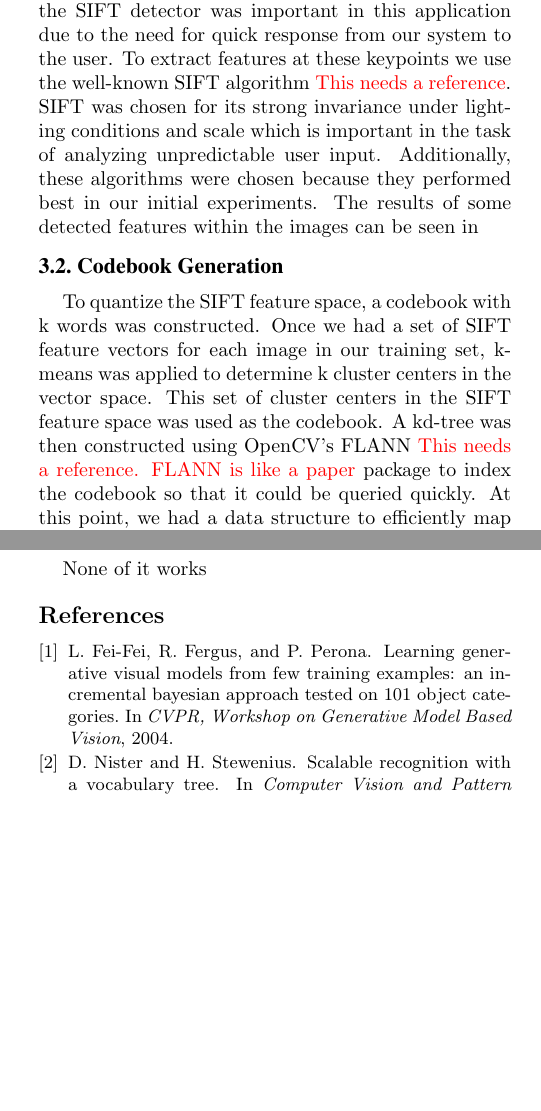
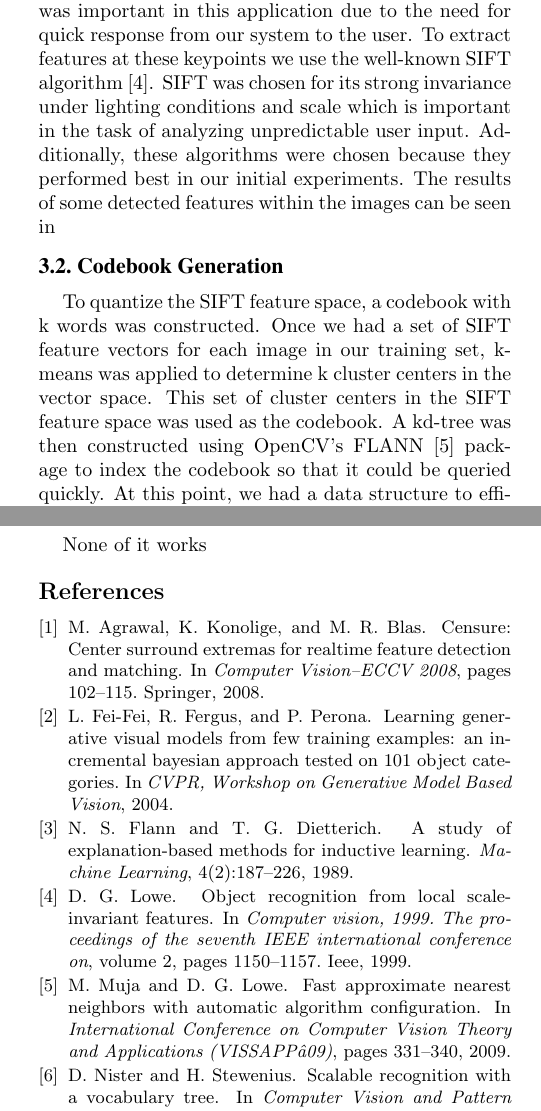
Before and after one commit to jellis505/TourGuide, a LaTeX paper (paper/TourDruid.tex, which reads paper/TourDruidbib.bib, paper/procedure.tex): two parts of the columns of pages 2 and 4 of 5, joined at a grey line, cut so that both start at the same text, the shorter picture padded with empty space. Compiled offline with pdfLaTeX.

Commit message:
added citations to procedure

```diff
--- a/paper/TourDruidbib.bib
+++ b/paper/TourDruidbib.bib
@@ -16,0 +18,34 @@
+  journal={Machine Learning},
+  volume={4},
+  number={2},
+  pages={187--226},
+  year={1989},
+  publisher={Springer}
+}
+
+@incollection{agrawal2008censure,
+  title={Censure: Center surround extremas for realtime feature detection and matching},
+  author={Agrawal, Motilal and Konolige, Kurt and Blas, Morten Rufus},
+  booktitle={Computer Vision--ECCV 2008},
+  pages={102--115},
+  year={2008},
+  publisher={Springer}
+}
+
+@inproceedings{muja2009fast,
+  title={Fast approximate nearest neighbors with automatic algorithm configuration},
+  author={Muja, Marius and Lowe, David G},
+  booktitle={International Conference on Computer Vision Theory and Applications (VISSAPP’09)},
+  pages={331--340},
+  year={2009}
+}
+
+@inproceedings{lowe1999object,
+  title={Object recognition from local scale-invariant features},
+  author={Lowe, David G},
+  booktitle={Computer vision, 1999. The proceedings of the seventh IEEE international conference on},
+  volume={2},
+  pages={1150--1157},
+  year={1999},
+  organization={Ieee}
+}
--- a/paper/procedure.tex
+++ b/paper/procedure.tex
@@ -7,6 +7,6 @@ a variation of the CenSurE keypoint detector {\color{red} This needs a reference
 The CenSurE keypoint detector is a robust keypoint detector that is both fast and returned suitable points for image retrieval and matching.
 Its detection speed over the SIFT detector was important in this application due to the need for quick response from our system to the user.
-To extract features at these keypoints we use the well-known SIFT algorithm {\color{red} This needs a reference}.
+To extract features at these keypoints we use the well-known SIFT algorithm \cite{lowe1999object}.
 SIFT was chosen for its strong invariance under lighting conditions and scale which is important in the task of analyzing unpredictable user input.
 Additionally, these algorithms were chosen because they performed best in our initial experiments.
 The results of some detected features within the images can be seen in
@@ -15,7 +15,7 @@ The results of some detected features within the images can be seen in
 To quantize the SIFT feature space, a codebook with k words was constructed.
 Once we had a set of SIFT feature vectors for each image in our training set, k-means was applied to determine k cluster centers in the vector space.
 This set of cluster centers in the SIFT feature space was used as the codebook.
-A kd-tree was then constructed using OpenCV's FLANN {\color{red} This needs a reference.  FLANN is like a paper} package to index the codebook so that it could be queried quickly.
+A kd-tree was then constructed using OpenCV's FLANN \cite{muja2009fast} package to index the codebook so that it could be queried quickly.
 At this point, we had a data structure to efficiently map a SIFT feature vector to a code word.
 
 We experimented using different sizes of codebooks within our experiments, and the results can be seen in Table \ref{tab:results}.
```
Also changed, not shown: paper/TourDruidbib.bib (5 more changed lines), paper/procedure.tex (2 more changed lines).
